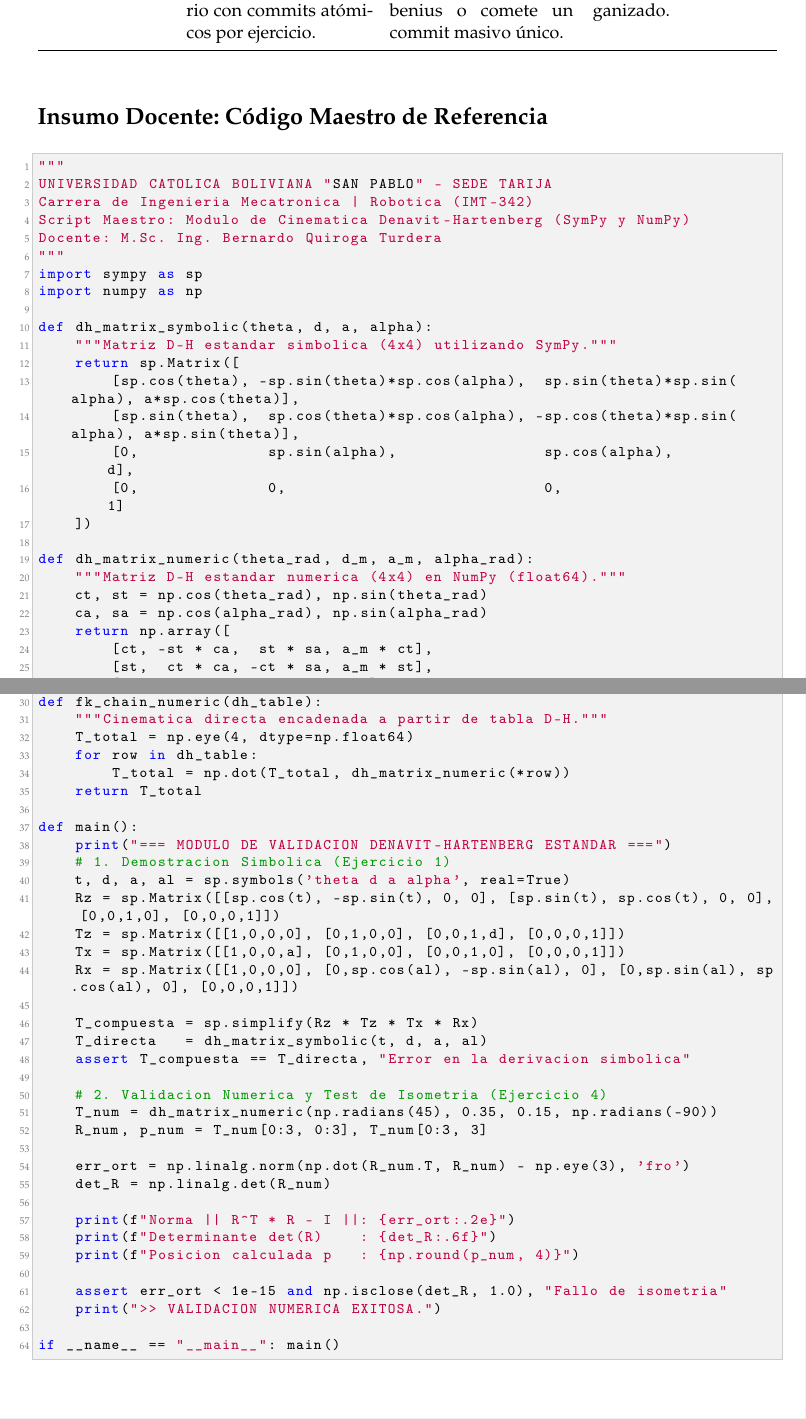
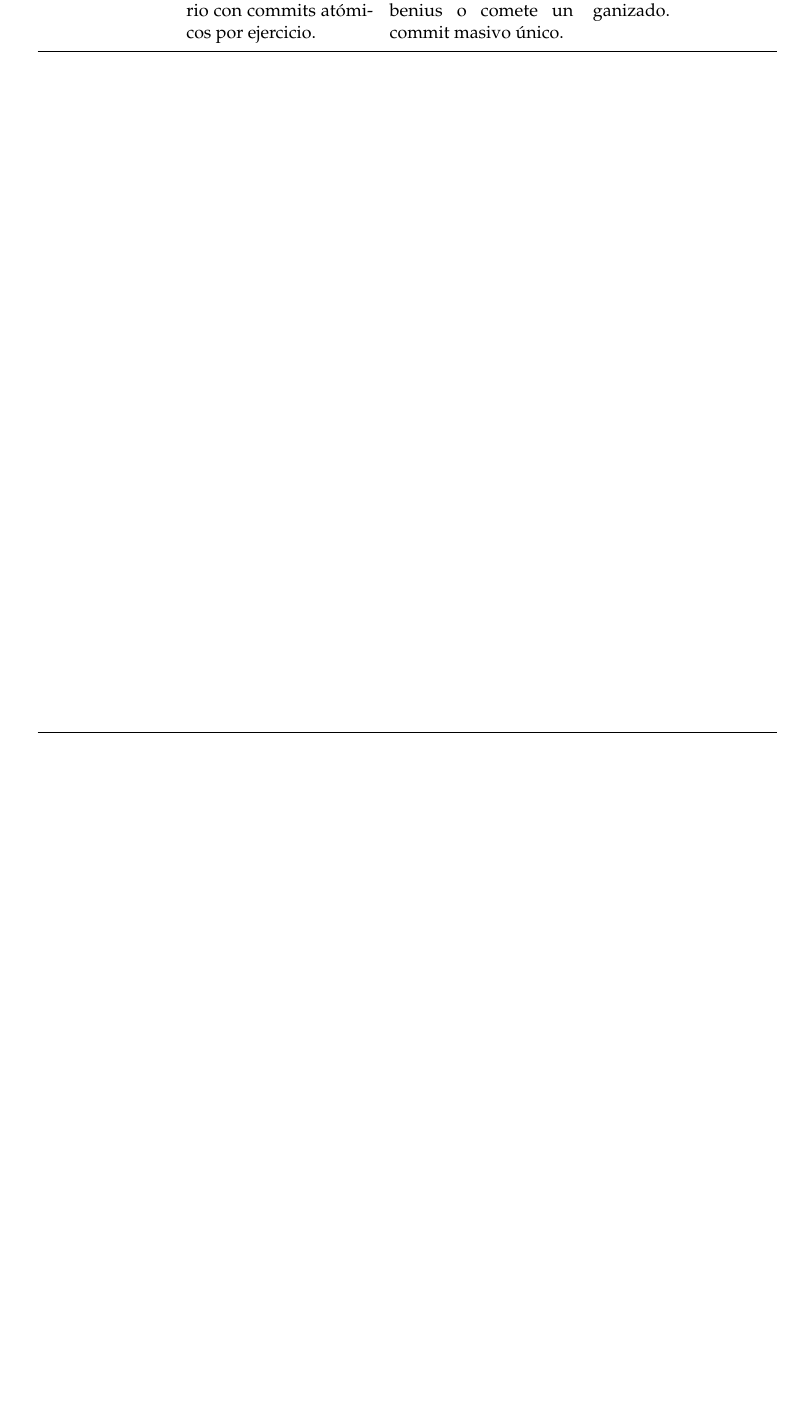
Before and after one commit to berquiroga/planificacion-UCB, a LaTeX document (2-2026/IMT342/Semana_04/02_guias_clase/01_guia.tex): two parts of pages 5 and 6 of 6 before the commit and part of page 5 of 5 after it, the two joined at a grey line, cut so that both start at the same text, the shorter picture padded with empty space. Compiled offline with pdfLaTeX.

```diff
--- a/2-2026/IMT342/Semana_04/02_guias_clase/01_guia.tex
+++ b/2-2026/IMT342/Semana_04/02_guias_clase/01_guia.tex
@@ -222,72 +222,72 @@
     \end{tabularx}
 \end{table}
 
-\section*{Insumo Docente: Código Maestro de Referencia}
-\begin{lstlisting}[language=Python]
-"""
-UNIVERSIDAD CATOLICA BOLIVIANA "SAN PABLO" - SEDE TARIJA
-Carrera de Ingenieria Mecatronica | Robotica (IMT-342)
-Script Maestro: Modulo de Cinematica Denavit-Hartenberg (SymPy y NumPy)
-Docente: M.Sc. Ing. Bernardo Quiroga Turdera
-"""
-import sympy as sp
-import numpy as np
+% \section*{Insumo Docente: Código Maestro de Referencia}
+% \begin{lstlisting}[language=Python]
+% """
+% UNIVERSIDAD CATOLICA BOLIVIANA "SAN PABLO" - SEDE TARIJA
+% Carrera de Ingenieria Mecatronica | Robotica (IMT-342)
+% Script Maestro: Modulo de Cinematica Denavit-Hartenberg (SymPy y NumPy)
+% Docente: M.Sc. Ing. Bernardo Quiroga Turdera
+% """
+% import sympy as sp
+% import numpy as np
 
-def dh_matrix_symbolic(theta, d, a, alpha):
-    """Matriz D-H estandar simbolica (4x4) utilizando SymPy."""
-    return sp.Matrix([
-        [sp.cos(theta), -sp.sin(theta)*sp.cos(alpha),  sp.sin(theta)*sp.sin(alpha), a*sp.cos(theta)],
-        [sp.sin(theta),  sp.cos(theta)*sp.cos(alpha), -sp.cos(theta)*sp.sin(alpha), a*sp.sin(theta)],
-        [0,              sp.sin(alpha),                sp.cos(alpha),               d],
-        [0,              0,                            0,                           1]
-    ])
+% def dh_matrix_symbolic(theta, d, a, alpha):
+%     """Matriz D-H estandar simbolica (4x4) utilizando SymPy."""
+%     return sp.Matrix([
+%         [sp.cos(theta), -sp.sin(theta)*sp.cos(alpha),  sp.sin(theta)*sp.sin(alpha), a*sp.cos(theta)],
+%         [sp.sin(theta),  sp.cos(theta)*sp.cos(alpha), -sp.cos(theta)*sp.sin(alpha), a*sp.sin(theta)],
+%         [0,              sp.sin(alpha),                sp.cos(alpha),               d],
+%         [0,              0,                            0,                           1]
+%     ])
 
-def dh_matrix_numeric(theta_rad, d_m, a_m, alpha_rad):
-    """Matriz D-H estandar numerica (4x4) en NumPy (float64)."""
-    ct, st = np.cos(theta_rad), np.sin(theta_rad)
-    ca, sa = np.cos(alpha_rad), np.sin(alpha_rad)
-    return np.array([
-        [ct, -st * ca,  st * sa, a_m * ct],
-        [st,  ct * ca, -ct * sa, a_m * st],
-        [0.0, sa,       ca,      d_m],
-        [0.0, 0.0,      0.0,     1.0]
-    ], dtype=np.float64)
+% def dh_matrix_numeric(theta_rad, d_m, a_m, alpha_rad):
+%     """Matriz D-H estandar numerica (4x4) en NumPy (float64)."""
+%     ct, st = np.cos(theta_rad), np.sin(theta_rad)
+%     ca, sa = np.cos(alpha_rad), np.sin(alpha_rad)
+%     return np.array([
+%         [ct, -st * ca,  st * sa, a_m * ct],
+%         [st,  ct * ca, -ct * sa, a_m * st],
+%         [0.0, sa,       ca,      d_m],
+%         [0.0, 0.0,      0.0,     1.0]
+%     ], dtype=np.float64)
 
-def fk_chain_numeric(dh_table):
-    """Cinematica directa encadenada a partir de tabla D-H."""
-    T_total = np.eye(4, dtype=np.float64)
-    for row in dh_table:
-        T_total = np.dot(T_total, dh_matrix_numeric(*row))
-    return T_total
+% def fk_chain_numeric(dh_table):
+%     """Cinematica directa encadenada a partir de tabla D-H."""
+%     T_total = np.eye(4, dtype=np.float64)
+%     for row in dh_table:
+%         T_total = np.dot(T_total, dh_matrix_numeric(*row))
+%     return T_total
 
-def main():
-    print("=== MODULO DE VALIDACION DENAVIT-HARTENBERG ESTANDAR ===")
-    # 1. Demostracion Simbolica (Ejercicio 1)
-    t, d, a, al = sp.symbols('theta d a alpha', real=True)
-    Rz = sp.Matrix([[sp.cos(t), -sp.sin(t), 0, 0], [sp.sin(t), sp.cos(t), 0, 0], [0,0,1,0], [0,0,0,1]])
-    Tz = sp.Matrix([[1,0,0,0], [0,1,0,0], [0,0,1,d], [0,0,0,1]])
-    Tx = sp.Matrix([[1,0,0,a], [0,1,0,0], [0,0,1,0], [0,0,0,1]])
-    Rx = sp.Matrix([[1,0,0,0], [0,sp.cos(al), -sp.sin(al), 0], [0,sp.sin(al), sp.cos(al), 0], [0,0,0,1]])
+% def main():
+%     print("=== MODULO DE VALIDACION DENAVIT-HARTENBERG ESTANDAR ===")
+%     # 1. Demostracion Simbolica (Ejercicio 1)
+%     t, d, a, al = sp.symbols('theta d a alpha', real=True)
+%     Rz = sp.Matrix([[sp.cos(t), -sp.sin(t), 0, 0], [sp.sin(t), sp.cos(t), 0, 0], [0,0,1,0], [0,0,0,1]])
+%     Tz = sp.Matrix([[1,0,0,0], [0,1,0,0], [0,0,1,d], [0,0,0,1]])
+%     Tx = sp.Matrix([[1,0,0,a], [0,1,0,0], [0,0,1,0], [0,0,0,1]])
+%     Rx = sp.Matrix([[1,0,0,0], [0,sp.cos(al), -sp.sin(al), 0], [0,sp.sin(al), sp.cos(al), 0], [0,0,0,1]])
 
-    T_compuesta = sp.simplify(Rz * Tz * Tx * Rx)
-    T_directa   = dh_matrix_symbolic(t, d, a, al)
-    assert T_compuesta == T_directa, "Error en la derivacion simbolica"
+%     T_compuesta = sp.simplify(Rz * Tz * Tx * Rx)
+%     T_directa   = dh_matrix_symbolic(t, d, a, al)
+%     assert T_compuesta == T_directa, "Error en la derivacion simbolica"
 
-    # 2. Validacion Numerica y Test de Isometria (Ejercicio 4)
-    T_num = dh_matrix_numeric(np.radians(45), 0.35, 0.15, np.radians(-90))
-    R_num, p_num = T_num[0:3, 0:3], T_num[0:3, 3]
+%     # 2. Validacion Numerica y Test de Isometria (Ejercicio 4)
+%     T_num = dh_matrix_numeric(np.radians(45), 0.35, 0.15, np.radians(-90))
+%     R_num, p_num = T_num[0:3, 0:3], T_num[0:3, 3]
 
-    err_ort = np.linalg.norm(np.dot(R_num.T, R_num) - np.eye(3), 'fro')
-    det_R = np.linalg.det(R_num)
+%     err_ort = np.linalg.norm(np.dot(R_num.T, R_num) - np.eye(3), 'fro')
+%     det_R = np.linalg.det(R_num)
 
-    print(f"Norma || R^T * R - I ||: {err_ort:.2e}")
-    print(f"Determinante det(R)    : {det_R:.6f}")
-    print(f"Posicion calculada p   : {np.round(p_num, 4)}")
+%     print(f"Norma || R^T * R - I ||: {err_ort:.2e}")
+%     print(f"Determinante det(R)    : {det_R:.6f}")
+%     print(f"Posicion calculada p   : {np.round(p_num, 4)}")
 
-    assert err_ort < 1e-15 and np.isclose(det_R, 1.0), "Fallo de isometria"
-    print(">> VALIDACION NUMERICA EXITOSA.")
+%     assert err_ort < 1e-15 and np.isclose(det_R, 1.0), "Fallo de isometria"
+%     print(">> VALIDACION NUMERICA EXITOSA.")
 
-if __name__ == "__main__": main()
-\end{lstlisting}
+% if __name__ == "__main__": main()
+% \end{lstlisting}
 
 \end{document}
```
Also changed, not shown: 2-2026/IMT342/Semana_04/02_guias_clase/01_guia.pdf.
